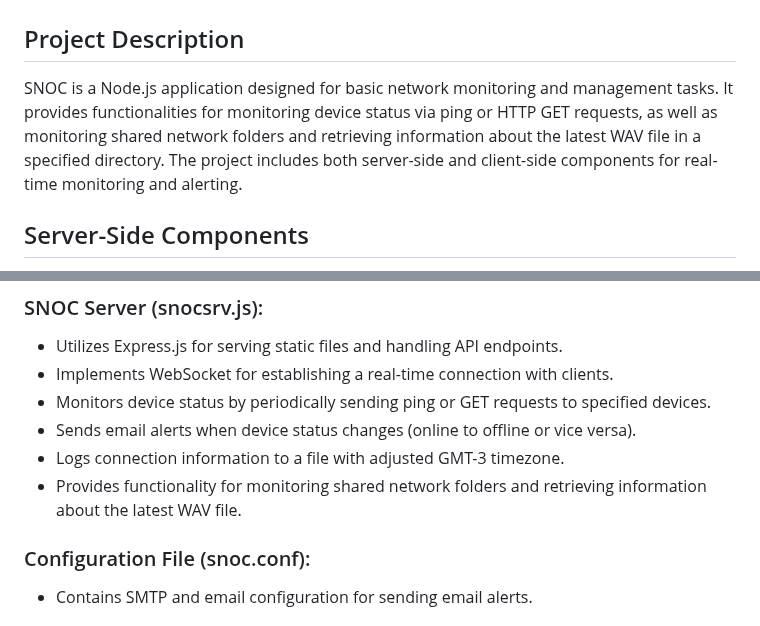
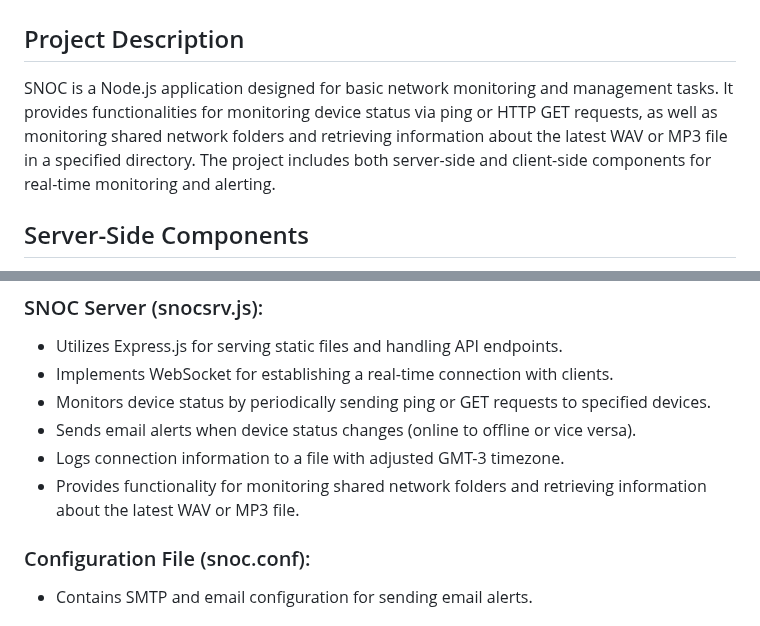
Before and after one commit to roodrigoc/SNOC, a Markdown page: README.md, 2 parts joined by grey strips. GitHub-like rendering.

```diff
--- a/README.md
+++ b/README.md
@@ -2,7 +2,7 @@
 
 ## Project Description
 
-SNOC is a Node.js application designed for basic network monitoring and management tasks. It provides functionalities for monitoring device status via ping or HTTP GET requests, as well as monitoring shared network folders and retrieving information about the latest WAV file in a specified directory. The project includes both server-side and client-side components for real-time monitoring and alerting.
+SNOC is a Node.js application designed for basic network monitoring and management tasks. It provides functionalities for monitoring device status via ping or HTTP GET requests, as well as monitoring shared network folders and retrieving information about the latest WAV or MP3 file in a specified directory. The project includes both server-side and client-side components for real-time monitoring and alerting.
 
 ## Server-Side Components
 
@@ -14,7 +14,7 @@ The server-side of the application, implemented in Node.js with Express.js and W
 - Monitors device status by periodically sending ping or GET requests to specified devices.
 - Sends email alerts when device status changes (online to offline or vice versa).
 - Logs connection information to a file with adjusted GMT-3 timezone.
-- Provides functionality for monitoring shared network folders and retrieving information about the latest WAV file.
+- Provides functionality for monitoring shared network folders and retrieving information about the latest WAV or MP3 file.
 
 ### Configuration File (snoc.conf):
 - Contains SMTP and email configuration for sending email alerts.
```
